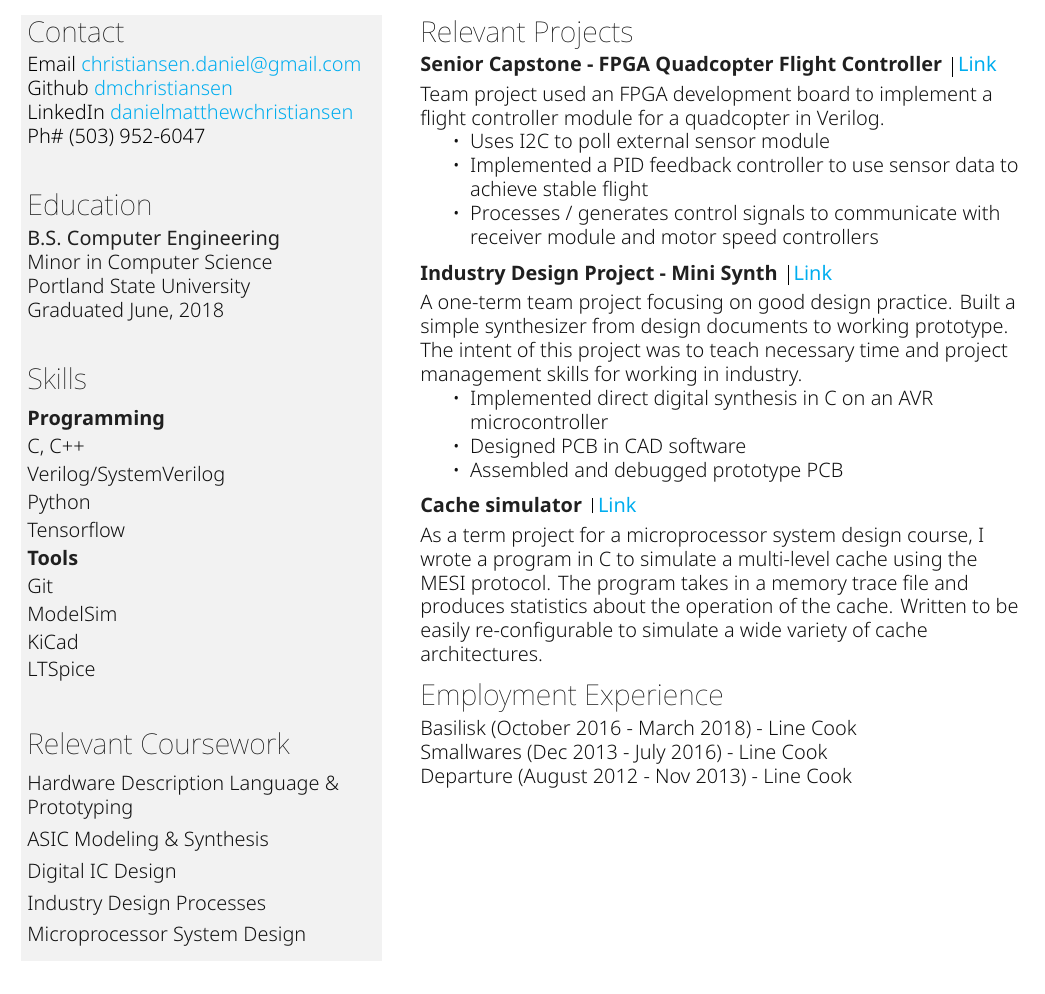
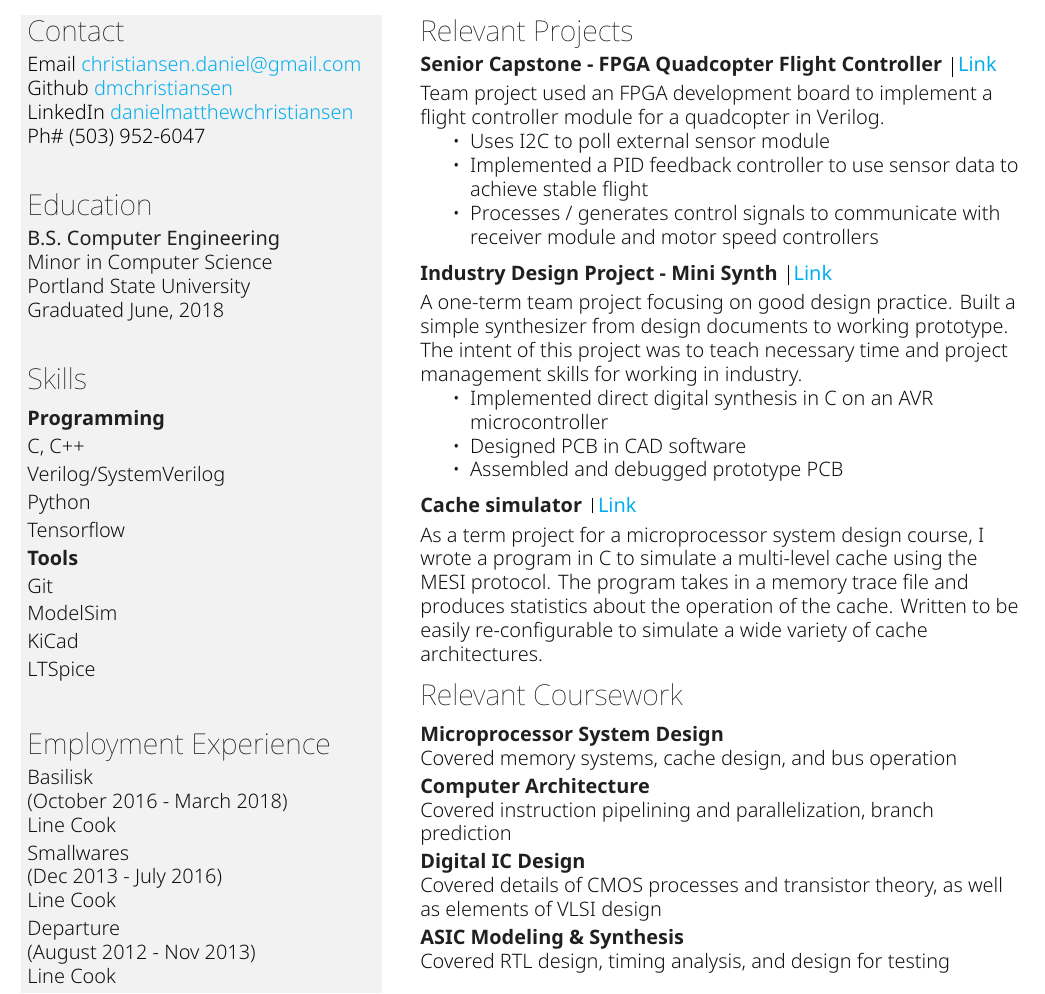
Before and after one commit to dmchristiansen/Resume, a LaTeX CV (resume.tex): part of the page, cut so that both start at the same text. The pictures show the PDF file resume.pdf that the author committed with the source.

Commit message:
expanded on relevant coursework

```diff
--- a/resume.tex
+++ b/resume.tex
@@ -119,3 +120,3 @@ LTSpice\\\vspace{2pt}}}
 %
-% Relevant Coursework
+% Employment Experience
 %
@@ -123,9 +123 @@ LTSpice\\\vspace{2pt}}}
 \begin{flushleft}
-\textsf{\Large Relevant Coursework}\\
-\medskip
-\textsf{\textit{%
-Hardware Description Language \& Prototyping\\\vspace{4pt}
-ASIC Modeling \& Synthesis\\\vspace{4pt}
-Digital IC Design\\\vspace{4pt}
-Industry Design Processes\\\vspace{4pt}
-Microprocessor System Design\\\vspace{4pt}}}
@@ -173,7 +170,17 @@ A one-term team project focusing on good design practice.  Built a simple synthe
 \textsf{\textit{%
 As a term project for a microprocessor system design course, I wrote a program in C to simulate a multi-level cache using the MESI protocol.  The program takes in a memory trace file and produces statistics about the operation of the cache.  Written to be easily re-configurable to simulate a wide variety of cache architectures.\\}}
 \end{flushleft}
+%
+% Relevant Coursework
+%
 \begin{flushleft}
-\textsf{\Large Employment Experience}\\
-\smallskip
-\textsf{\textit{%
+	\textsf{\Large Relevant Coursework}\\
+	\medskip
+	\textbf{Microprocessor System Design\\}
+	\textsf{\textit{Covered memory systems, cache design, and bus operation\\}}\vspace{2pt}
+	\textbf{Computer Architecture\\}
+	\textsf{\textit{Covered instruction pipelining and parallelization, branch prediction\\}}\vspace{2pt}
+	\textbf{Digital IC Design\\}
+	\textsf{\textit{Covered details of CMOS processes and transistor theory, as well as elements of VLSI design\\}}\vspace{2pt}
+	\textbf{ASIC Modeling \& Synthesis\\}
+	\textsf{\textit{Covered RTL design, timing analysis, and design for testing\\}}\vspace{2pt}
```
Also changed, not shown: resume.pdf, resume.tex (12 more changed lines).
